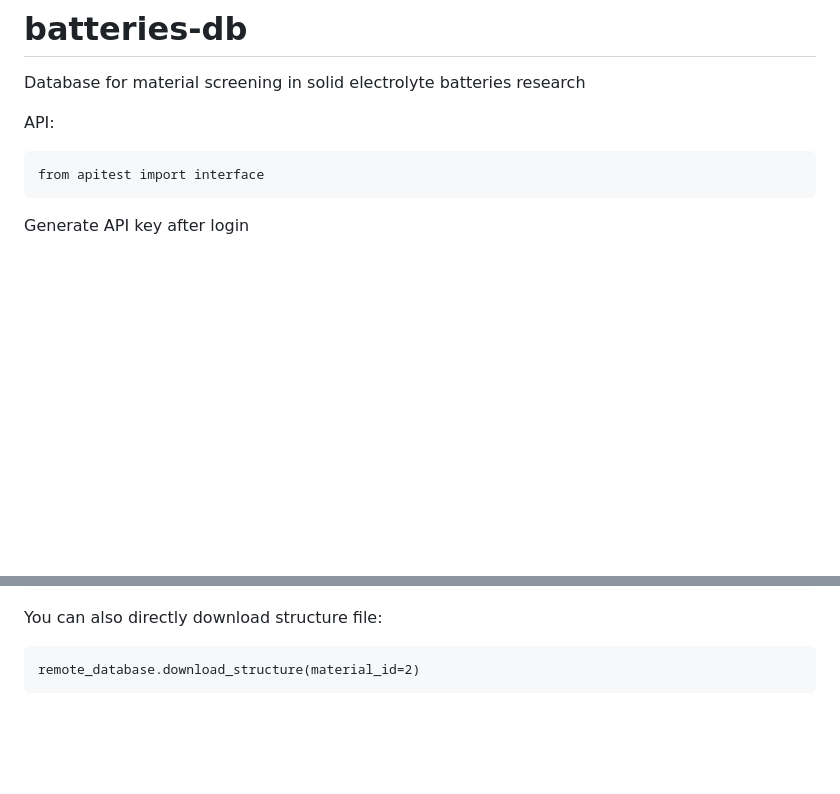
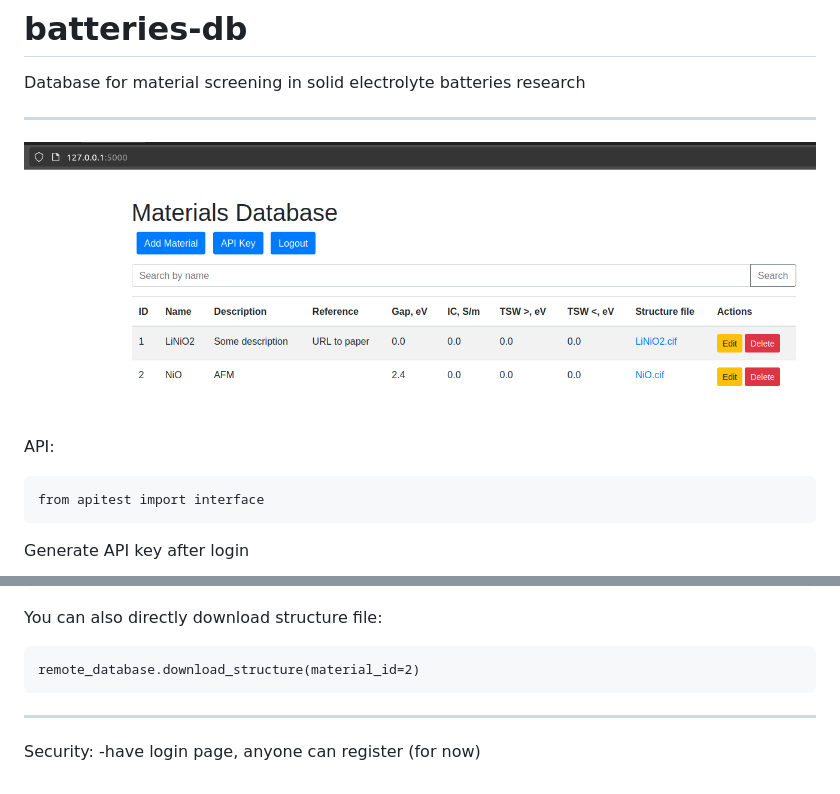
Before and after one commit to geonda/batteries-db, a Markdown page: README.md, 2 parts joined by grey strips. GitHub-like rendering; pictures changed too: img/db.png (added); blank space fills up the shorter version.

````diff
--- a/README.md
+++ b/README.md
@@ -1,6 +1,8 @@
 # batteries-db
 Database for material screening in solid electrolyte batteries research
 
+----
+![](img/db.png)
 API:
 ```
 from apitest import interface
@@ -38,3 +40,7 @@ You can also directly download structure file:
 ```
 remote_database.download_structure(material_id=2)
 ```
+----
+
+Security:
+ -have login page, anyone can register (for now)
````
Also changed, not shown: img/add.png (added), img/login.png (added), 1 other file.
